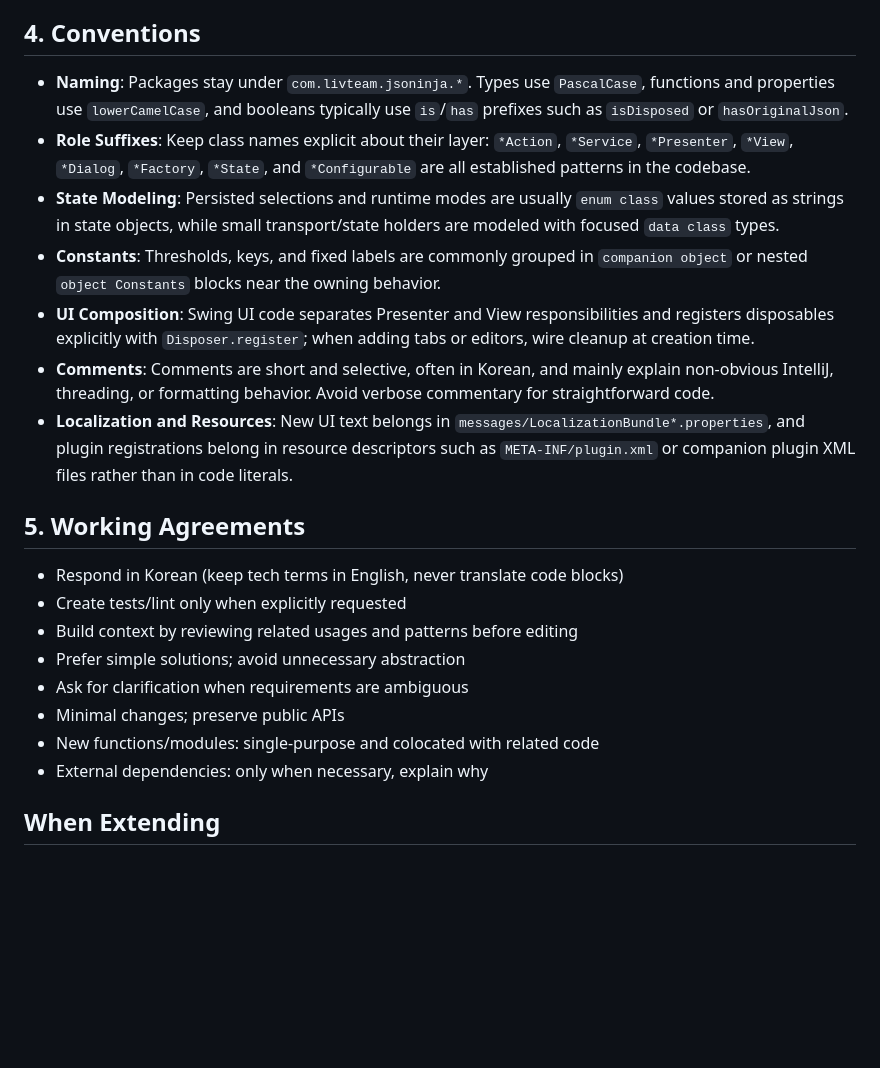
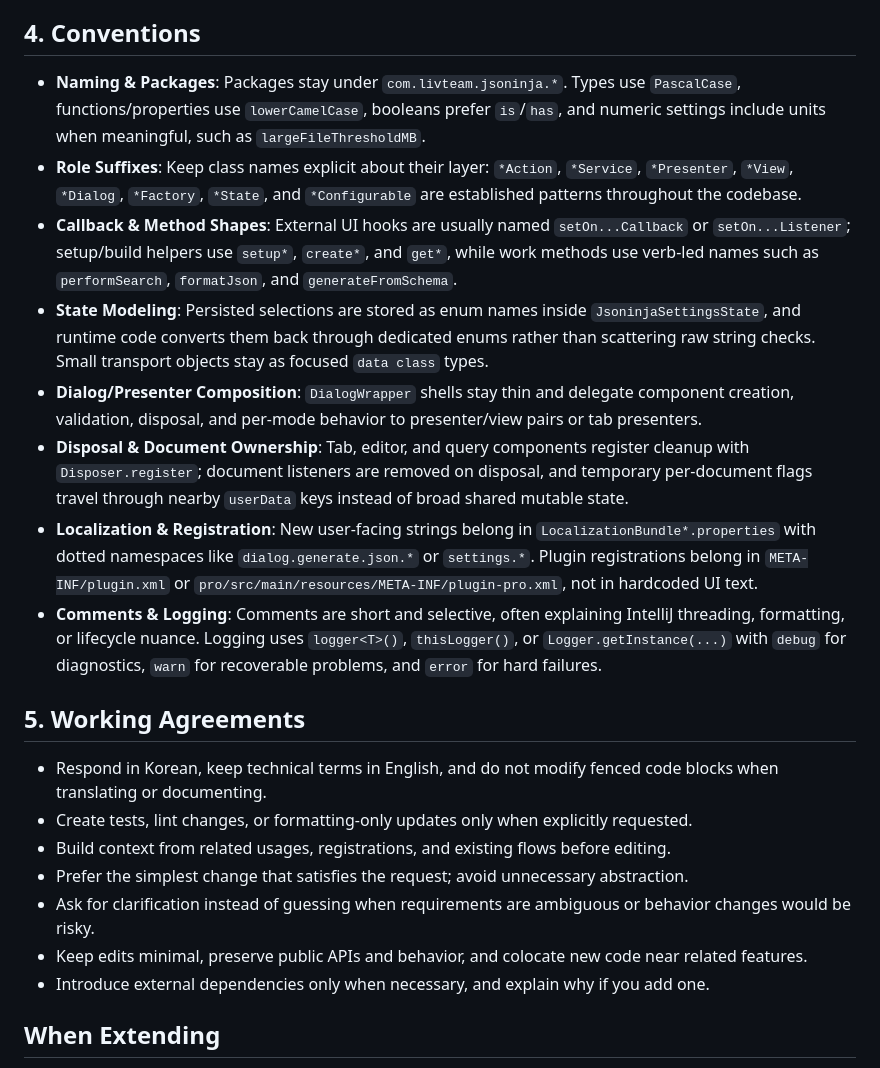
Before and after one commit to buYoung/intellij-jsoninja, a Markdown page: AGENTS.md, the part around one of its changes. GitHub-like rendering; blank space fills up the shorter version.

```diff
--- a/AGENTS.md
+++ b/AGENTS.md
@@ -43,22 +40,22 @@ This repository implements JSONinja, a JetBrains IDE plugin for formatting, quer
 
 ## 4. Conventions
-- **Naming**: Packages stay under `com.livteam.jsoninja.*`. Types use `PascalCase`, functions and properties use `lowerCamelCase`, and booleans typically use `is`/`has` prefixes such as `isDisposed` or `hasOriginalJson`.
-- **Role Suffixes**: Keep class names explicit about their layer: `*Action`, `*Service`, `*Presenter`, `*View`, `*Dialog`, `*Factory`, `*State`, and `*Configurable` are all established patterns in the codebase.
-- **State Modeling**: Persisted selections and runtime modes are usually `enum class` values stored as strings in state objects, while small transport/state holders are modeled with focused `data class` types.
-- **Constants**: Thresholds, keys, and fixed labels are commonly grouped in `companion object` or nested `object Constants` blocks near the owning behavior.
-- **UI Composition**: Swing UI code separates Presenter and View responsibilities and registers disposables explicitly with `Disposer.register`; when adding tabs or editors, wire cleanup at creation time.
-- **Comments**: Comments are short and selective, often in Korean, and mainly explain non-obvious IntelliJ, threading, or formatting behavior. Avoid verbose commentary for straightforward code.
-- **Localization and Resources**: New UI text belongs in `messages/LocalizationBundle*.properties`, and plugin registrations belong in resource descriptors such as `META-INF/plugin.xml` or companion plugin XML files rather than in code literals.
+- **Naming & Packages**: Packages stay under `com.livteam.jsoninja.*`. Types use `PascalCase`, functions/properties use `lowerCamelCase`, booleans prefer `is`/`has`, and numeric settings include units when meaningful, such as `largeFileThresholdMB`.
+- **Role Suffixes**: Keep class names explicit about their layer: `*Action`, `*Service`, `*Presenter`, `*View`, `*Dialog`, `*Factory`, `*State`, and `*Configurable` are established patterns throughout the codebase.
+- **Callback & Method Shapes**: External UI hooks are usually named `setOn...Callback` or `setOn...Listener`; setup/build helpers use `setup*`, `create*`, and `get*`, while work methods use verb-led names such as `performSearch`, `formatJson`, and `generateFromSchema`.
+- **State Modeling**: Persisted selections are stored as enum names inside `JsoninjaSettingsState`, and runtime code converts them back through dedicated enums rather than scattering raw string checks. Small transport objects stay as focused `data class` types.
+- **Dialog/Presenter Composition**: `DialogWrapper` shells stay thin and delegate component creation, validation, disposal, and per-mode behavior to presenter/view pairs or tab presenters.
+- **Disposal & Document Ownership**: Tab, editor, and query components register cleanup with `Disposer.register`; document listeners are removed on disposal, and temporary per-document flags travel through nearby `userData` keys instead of broad shared mutable state.
+- **Localization & Registration**: New user-facing strings belong in `LocalizationBundle*.properties` with dotted namespaces like `dialog.generate.json.*` or `settings.*`. Plugin registrations belong in `META-INF/plugin.xml` or `pro/src/main/resources/META-INF/plugin-pro.xml`, not in hardcoded UI text.
+- **Comments & Logging**: Comments are short and selective, often explaining IntelliJ threading, formatting, or lifecycle nuance. Logging uses `logger<T>()`, `thisLogger()`, or `Logger.getInstance(...)` with `debug` for diagnostics, `warn` for recoverable problems, and `error` for hard failures.
 
 ## 5. Working Agreements
-- Respond in Korean (keep tech terms in English, never translate code blocks)
-- Create tests/lint only when explicitly requested
-- Build context by reviewing related usages and patterns before editing
-- Prefer simple solutions; avoid unnecessary abstraction
-- Ask for clarification when requirements are ambiguous
-- Minimal changes; preserve public APIs
-- New functions/modules: single-purpose and colocated with related code
-- External dependencies: only when necessary, explain why
+- Respond in Korean, keep technical terms in English, and do not modify fenced code blocks when translating or documenting.
+- Create tests, lint changes, or formatting-only updates only when explicitly requested.
+- Build context from related usages, registrations, and existing flows before editing.
+- Prefer the simplest change that satisfies the request; avoid unnecessary abstraction.
+- Ask for clarification instead of guessing when requirements are ambiguous or behavior changes would be risky.
+- Keep edits minimal, preserve public APIs and behavior, and colocate new code near related features.
+- Introduce external dependencies only when necessary, and explain why if you add one.
 
 ## When Extending
 - Register new actions/components in `plugin.xml` and align icons/messages.
```
Also changed, not shown: other parts of AGENTS.md (+30 -33 lines).
